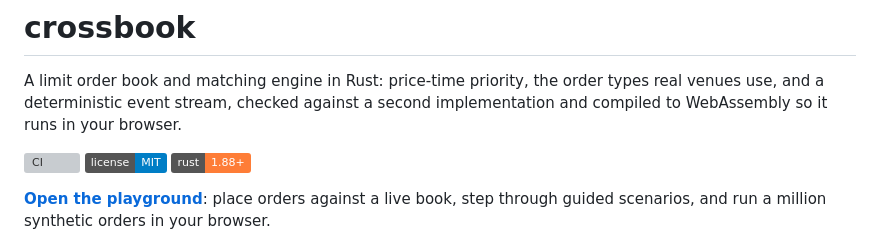
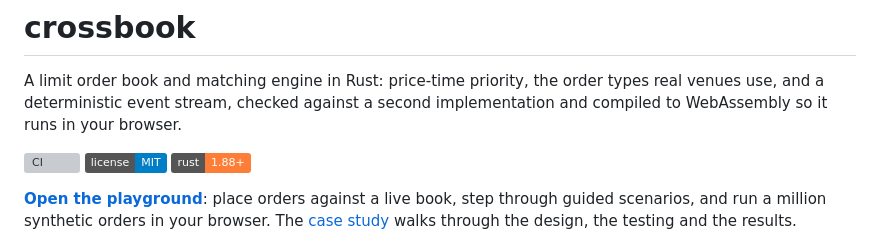
Before and after one commit to ult666666/crossbook, a Markdown page: README.md, the part around the change. Rendered like a GitHub page; badges without logos; grey boxes are pictures that could not be loaded.

Commit message:
Link the portfolio case study from the README (#1)
Claude-Session: https://claude.ai/code/session_016h2RvhZFj77hPxFn8TQUqq

Co-authored-by: Claude <noreply@anthropic.com>

```diff
--- a/README.md
+++ b/README.md
@@ -10,7 +10,8 @@ implementation and compiled to WebAssembly so it runs in your browser.
 
 **[Open the playground](https://ult666666.github.io/crossbook/)**: place orders against a
 live book, step through guided scenarios, and run a million synthetic orders in your
-browser.
+browser. The [case study](https://ult666666.github.io/projects/crossbook.html) walks through
+the design, the testing and the results.
 
 ![The crossbook playground: order ticket, order book ladder with per-level queues, and event log](docs/playground.png)
 
```
